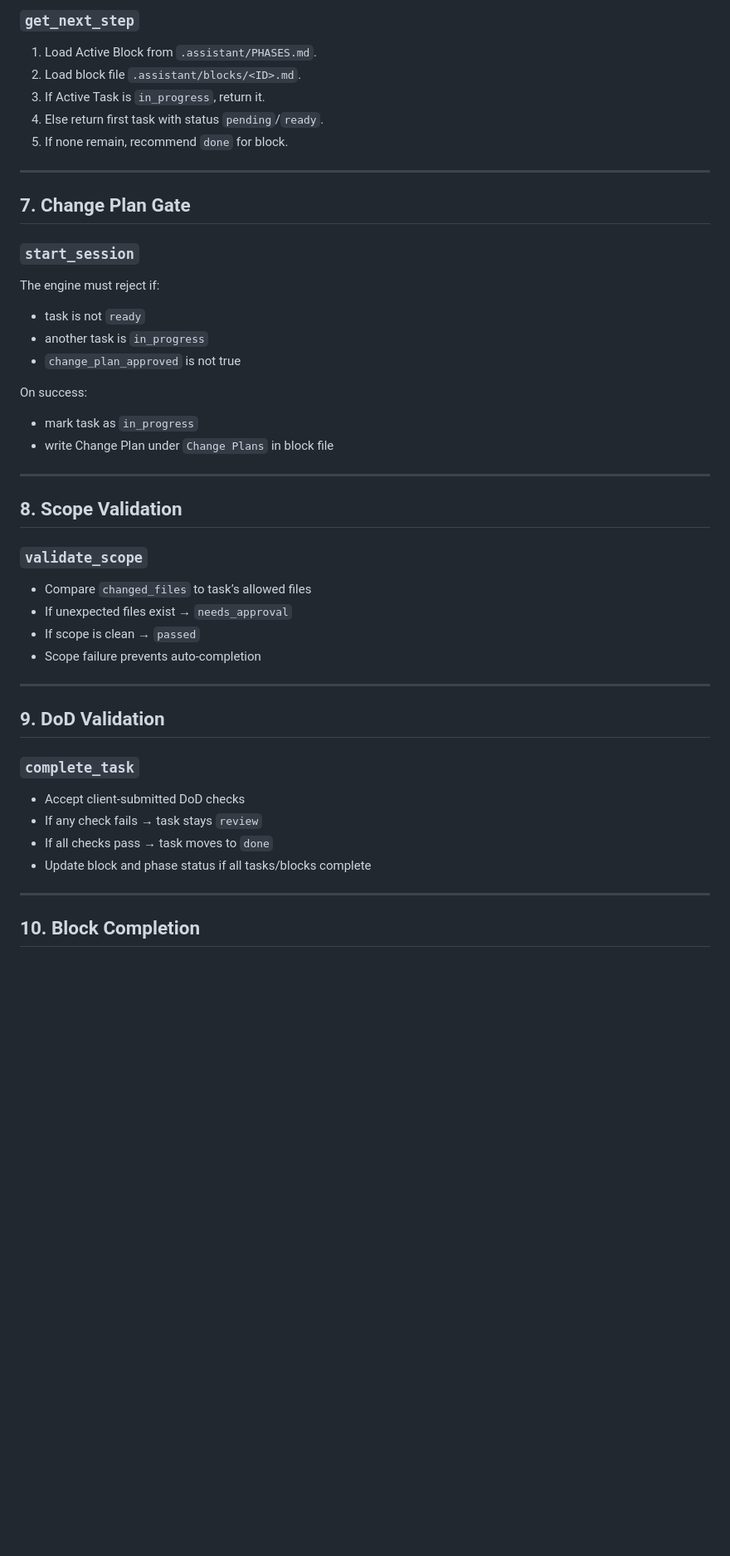
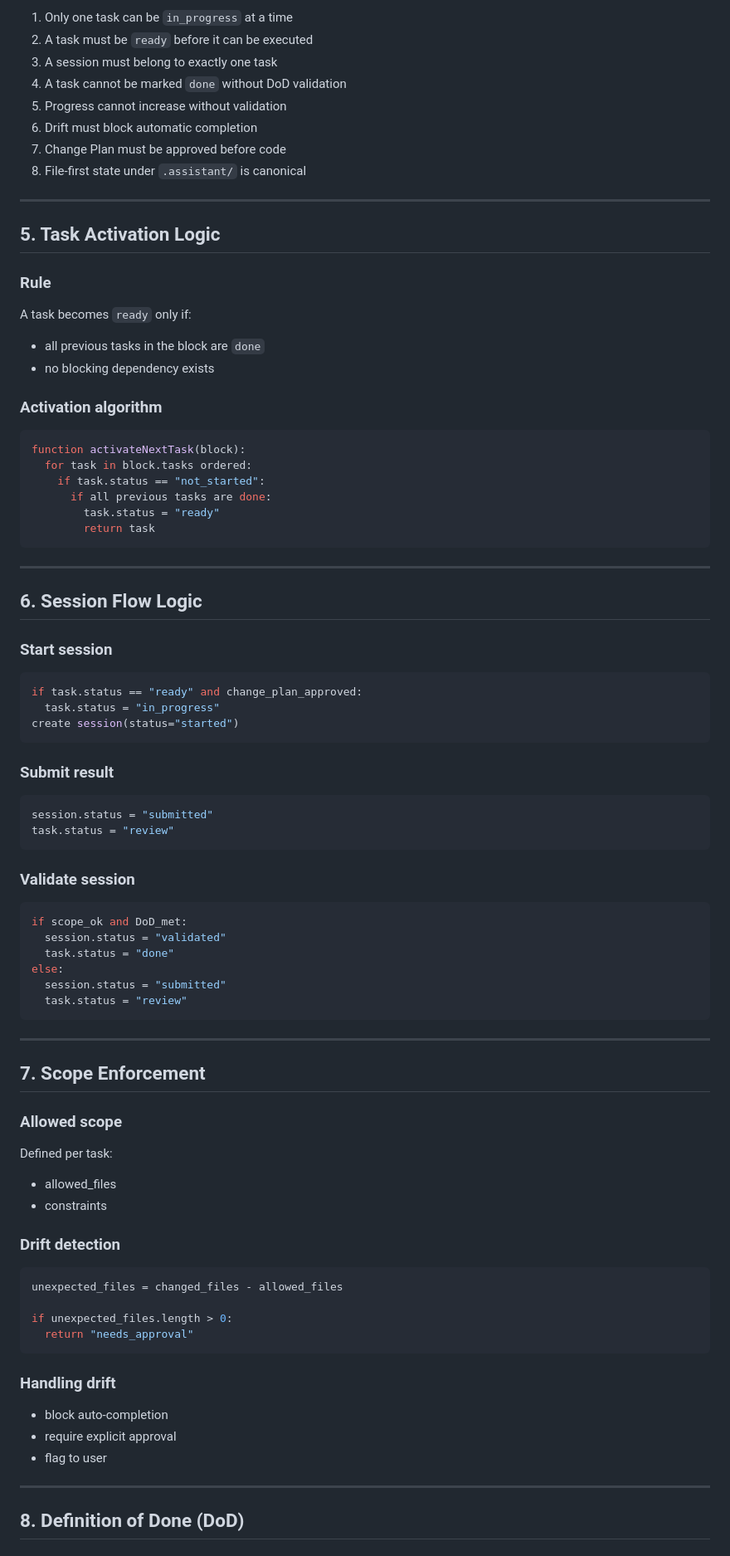
Before and after one commit to Ultraivanov/deus-in-machina, a Markdown page: workflow-engine-spec.md, the part around one of its changes. Shown at 83% size. GitHub-like rendering; blank space fills up the shorter version.

Commit message:
Update workflow engine spec

````diff
--- a/workflow-engine-spec.md
+++ b/workflow-engine-spec.md
@@ -82,46 +53,82 @@ started → submitted → validated
 
-### `get_next_step`
-1. Load Active Block from `.assistant/PHASES.md`.
-2. Load block file `.assistant/blocks/<ID>.md`.
-3. If Active Task is `in_progress`, return it.
-4. Else return first task with status `pending`/`ready`.
-5. If none remain, recommend `done` for block.
+1. Only one task can be `in_progress` at a time
+2. A task must be `ready` before it can be executed
+3. A session must belong to exactly one task
+4. A task cannot be marked `done` without DoD validation
+5. Progress cannot increase without validation
+6. Drift must block automatic completion
+7. Change Plan must be approved before code
+8. File-first state under `.assistant/` is canonical
 
 ---
 
-## 7. Change Plan Gate
+## 5. Task Activation Logic
 
-### `start_session`
-The engine must reject if:
-- task is not `ready`
-- another task is `in_progress`
-- `change_plan_approved` is not true
+### Rule
+A task becomes `ready` only if:
+- all previous tasks in the block are `done`
+- no blocking dependency exists
 
-On success:
-- mark task as `in_progress`
-- write Change Plan under `Change Plans` in block file
+### Activation algorithm
+```ts
+function activateNextTask(block):
+  for task in block.tasks ordered:
+    if task.status == "not_started":
+      if all previous tasks are done:
+        task.status = "ready"
+        return task
+```
 
 ---
 
-## 8. Scope Validation
+## 6. Session Flow Logic
 
-### `validate_scope`
-- Compare `changed_files` to task’s allowed files
-- If unexpected files exist → `needs_approval`
-- If scope is clean → `passed`
-- Scope failure prevents auto-completion
+### Start session
+```ts
+if task.status == "ready" and change_plan_approved:
+  task.status = "in_progress"
+create session(status="started")
+```
+
+### Submit result
+```ts
+session.status = "submitted"
+task.status = "review"
+```
+
+### Validate session
+```ts
+if scope_ok and DoD_met:
+  session.status = "validated"
+  task.status = "done"
+else:
+  session.status = "submitted"
+  task.status = "review"
+```
 
 ---
 
-## 9. DoD Validation
+## 7. Scope Enforcement
 
-### `complete_task`
-- Accept client-submitted DoD checks
-- If any check fails → task stays `review`
-- If all checks pass → task moves to `done`
-- Update block and phase status if all tasks/blocks complete
+### Allowed scope
+Defined per task:
+- allowed_files
+- constraints
+
+### Drift detection
+```ts
+unexpected_files = changed_files - allowed_files
+
+if unexpected_files.length > 0:
+  return "needs_approval"
+```
+
+### Handling drift
+- block auto-completion
+- require explicit approval
+- flag to user
 
 ---
 
-## 10. Block Completion
+## 8. Definition of Done (DoD)
 
````
Also changed, not shown: other parts of workflow-engine-spec.md (+87 -80 lines).
